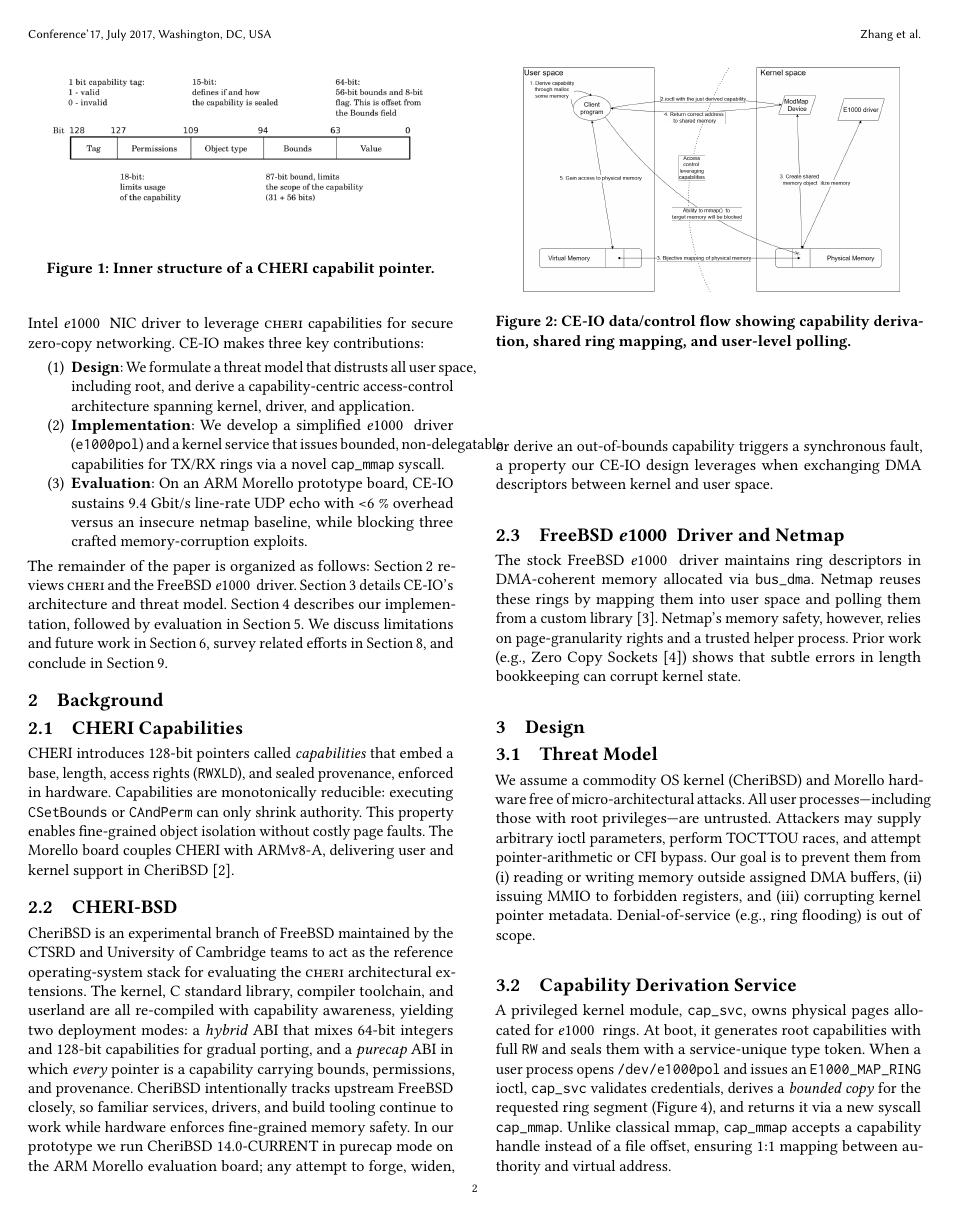
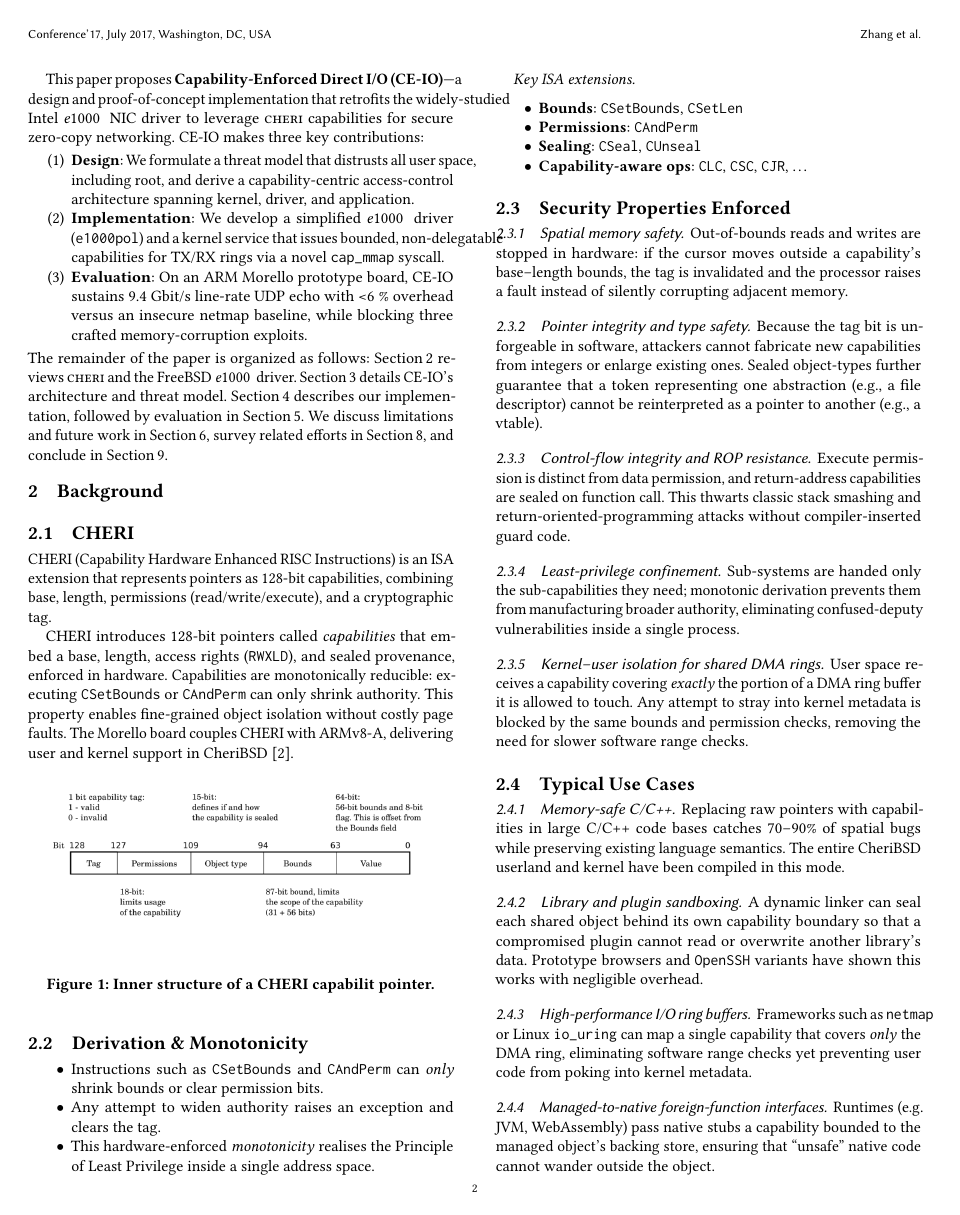
Before and after one commit to Antzed/CHERI-paper, a LaTeX paper (final-paper.tex): page 2 of 4 before the commit and page 2 of 5 after it. Compiled offline with pdfLaTeX.

Commit message:
expanded more on cheri background

```diff
--- a/final-paper.tex
+++ b/final-paper.tex
@@ -13,7 +13,7 @@
 \affiliation{\institution{Northwestern University}\country{USA}}
 \email{anthony.zhang@u.northwestern.edu}
 
-\author{Kelly Chan}
+\author{Kelly Wu}
 \affiliation{\institution{Northwestern University}\country{USA}}
 \email{kelly.chan@u.northwestern.edu}
 
@@ -79,15 +79,82 @@ This paper proposes \textbf{Capability‑Enforced Direct I/O (CE‑IO)}—a des
 
 \section{Background}
 \label{sec:background}
-\subsection{CHERI Capabilities}
+\
+\subsection{CHERI}
+CHERI (Capability Hardware Enhanced RISC Instructions) is an ISA extension that represents pointers as 128‑bit capabilities, combining base, length, permissions (read/write/execute), and a cryptographic tag.
+
 CHERI introduces 128‑bit pointers called \emph{capabilities} that embed a base, length, access rights (\texttt{RWXLD}), and sealed provenance, enforced in hardware. Capabilities are monotonically reducible: executing \texttt{CSetBounds} or \texttt{CAndPerm} can only shrink authority. This property enables fine‑grained object isolation without costly page faults. The Morello board couples CHERI with ARMv8‑A, delivering user and kernel support in CheriBSD \cite{cheribsd}.
 
-\begin{figure}[t]
+%---------- CHERI Capabilities Primer ----------------%
+\begin{figure}[h! tbp]
     \centering
     \includegraphics[width=0.9\columnwidth]{figures/cheri-3-1024x460.png}
     \caption{Inner structure of a CHERI capabilit pointer.}
     \label{fig:capability}
 \end{figure}
+
+\subsection{Derivation \& Monotonicity}
+
+\begin{itemize}
+  \item Instructions such as \texttt{CSetBounds} and \texttt{CAndPerm} can \emph{only} shrink bounds or clear permission bits.
+  \item Any attempt to widen authority raises an exception and clears the tag.
+  \item This hardware-enforced \emph{monotonicity} realises the Principle of Least Privilege inside a single address space.
+\end{itemize}
+
+\paragraph{Key ISA extensions}
+\begin{itemize}
+  \item \textbf{Bounds}: \texttt{CSetBounds}, \texttt{CSetLen}
+  \item \textbf{Permissions}: \texttt{CAndPerm}
+  \item \textbf{Sealing}: \texttt{CSeal}, \texttt{CUnseal}
+  \item \textbf{Capability-aware ops}: \texttt{CLC}, \texttt{CSC}, \texttt{CJR}, \dots
+\end{itemize}
+
+%---------- Security Properties ----------------%
+\subsection{Security Properties Enforced}
+
+
+\subsubsection{Spatial memory safety.}
+Out-of-bounds reads and writes are stopped in hardware: if the cursor moves outside a capability’s base–length bounds, the tag is invalidated and the processor raises a fault instead of silently corrupting adjacent memory.
+
+\subsubsection{Pointer integrity and type safety.}
+Because the tag bit is unforgeable in software, attackers cannot fabricate new capabilities from integers or enlarge existing ones.  Sealed object-types further guarantee that a token representing one abstraction (e.g., a file descriptor) cannot be reinterpreted as a pointer to another (e.g., a vtable).
+
+\subsubsection{Control-flow integrity and ROP resistance.}
+Execute permission is distinct from data permission, and return-address capabilities are sealed on function call.  This thwarts classic stack smashing and return-oriented-programming attacks without compiler-inserted guard code.
+
+\subsubsection{Least-privilege confinement.}
+Sub-systems are handed only the sub-capabilities they need; monotonic derivation prevents them from manufacturing broader authority, eliminating confused-deputy vulnerabilities inside a single process.
+
+\subsubsection{Kernel–user isolation for shared DMA rings.}
+User space receives a capability covering \emph{exactly} the portion of a DMA ring buffer it is allowed to touch.  Any attempt to stray into kernel metadata is blocked by the same bounds and permission checks, removing the need for slower software range checks.
+
+
+%---------- Use Cases ----------------%
+%---------- Typical Use Cases (Paragraph Form) ----------------%
+\subsection{Typical Use Cases}
+
+\subsubsection{Memory-safe C/C++.}
+Replacing raw pointers with capabilities in large C/C++ code bases catches 70–90\% of spatial bugs while preserving existing language semantics.  The entire CheriBSD userland and kernel have been compiled in this mode.
+
+\subsubsection{Library and plugin sandboxing.}
+A dynamic linker can seal each shared object behind its own capability boundary so that a compromised plugin cannot read or overwrite another library’s data.  Prototype browsers and \texttt{OpenSSH} variants have shown this works with negligible overhead.
+
+\subsubsection{High-performance I/O ring buffers.}
+Frameworks such as \texttt{netmap} or Linux \texttt{io\_uring} can map a single capability that covers \emph{only} the DMA ring, eliminating software range checks yet preventing user code from poking into kernel metadata.
+
+\subsubsection{Managed-to-native foreign-function interfaces.}
+Runtimes (e.g.\ JVM, WebAssembly) pass native stubs a capability bounded to the managed object’s backing store, ensuring that “unsafe” native code cannot wander outside the object.
+
+\subsubsection{MCU-class isolation without an MMU.}
+The \textit{CHERIoT} project brings 128-bit capabilities to microcontrollers, providing task and driver isolation on devices that lack page-based protection.
+
+\subsubsection{Industrial evaluation on real silicon.}
+Arm’s experimental \textit{Morello} board merges CHERI with the ARMv8-A pipeline, letting OS vendors and researchers measure performance and security trade-offs in shipping hardware.
+
+
+
+
+
 
 \subsection{CHERI-BSD}
 CheriBSD is an experimental branch of FreeBSD maintained by the CTSRD and University of Cambridge teams to act as the reference operating‑system stack for evaluating the \cheri architectural extensions. The kernel, C standard library, compiler toolchain, and userland are all re‑compiled with capability awareness, yielding two deployment modes: a \emph{hybrid} ABI that mixes 64‑bit integers and 128‑bit capabilities for gradual porting, and a \emph{purecap} ABI in which \emph{every} pointer is a capability carrying bounds, permissions, and provenance. CheriBSD intentionally tracks upstream FreeBSD closely, so familiar services, drivers, and build tooling continue to work while hardware enforces fine‑grained memory safety. In our prototype we run CheriBSD 14.0‑CURRENT in purecap mode on the ARM Morello evaluation board; any attempt to forge, widen, or derive an out‑of‑bounds capability triggers a synchronous fault, a property our CE‑IO design leverages when exchanging DMA descriptors between kernel and user space.
```
Also changed, not shown: final-paper.pdf, 7 other files.
